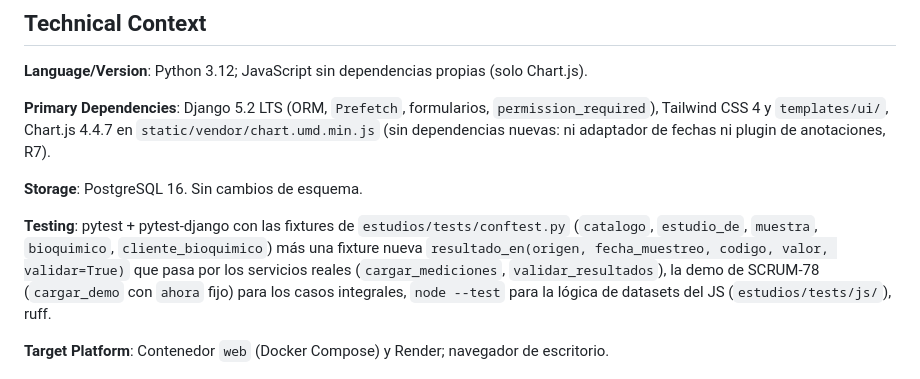
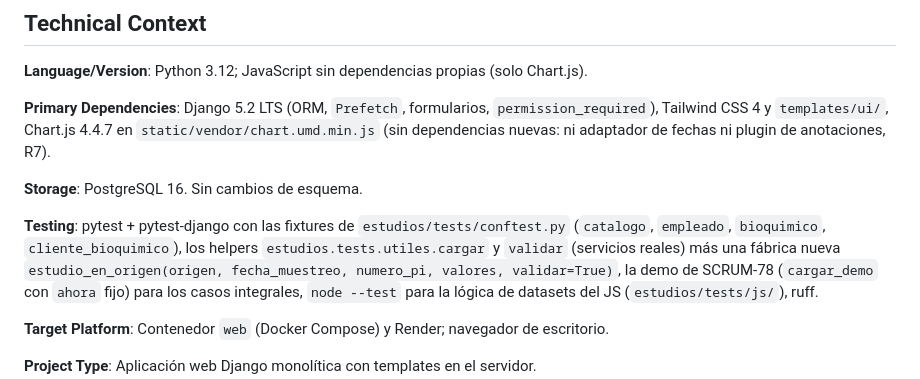
Before and after one commit to juampajuan/AquaLab, a Markdown page: specs/031-comparacion-historica/plan.md, the part around the change. Drawn GitHub-style.

```diff
--- a/specs/031-comparacion-historica/plan.md
+++ b/specs/031-comparacion-historica/plan.md
@@ -28,9 +28,9 @@ dependencias nuevas: ni adaptador de fechas ni plugin de anotaciones, R7).
 **Storage**: PostgreSQL 16. Sin cambios de esquema.
 
 **Testing**: pytest + pytest-django con las fixtures de `estudios/tests/conftest.py`
-(`catalogo`, `estudio_de`, `muestra`, `bioquimico`, `cliente_bioquimico`) más una fixture nueva
-`resultado_en(origen, fecha_muestreo, codigo, valor, validar=True)` que pasa por los servicios
-reales (`cargar_mediciones`, `validar_resultados`), la demo de SCRUM-78
+(`catalogo`, `empleado`, `bioquimico`, `cliente_bioquimico`), los helpers
+`estudios.tests.utiles.cargar` y `validar` (servicios reales) más una fábrica nueva
+`estudio_en_origen(origen, fecha_muestreo, numero_pi, valores, validar=True)`, la demo de SCRUM-78
 (`cargar_demo` con `ahora` fijo) para los casos integrales, `node --test` para la lógica de
 datasets del JS (`estudios/tests/js/`), ruff.
 
```
Also changed, not shown: specs/031-comparacion-historica/tasks.md (added, +260 -0 lines).
